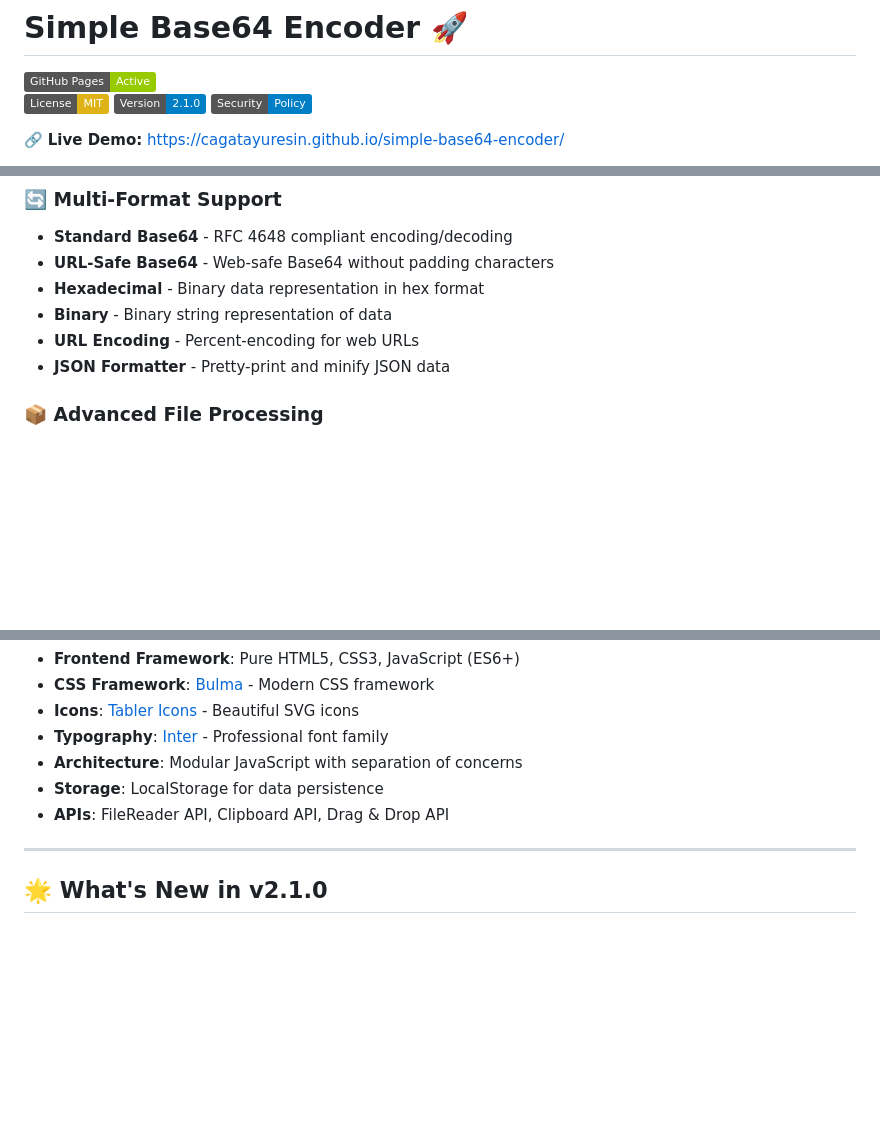
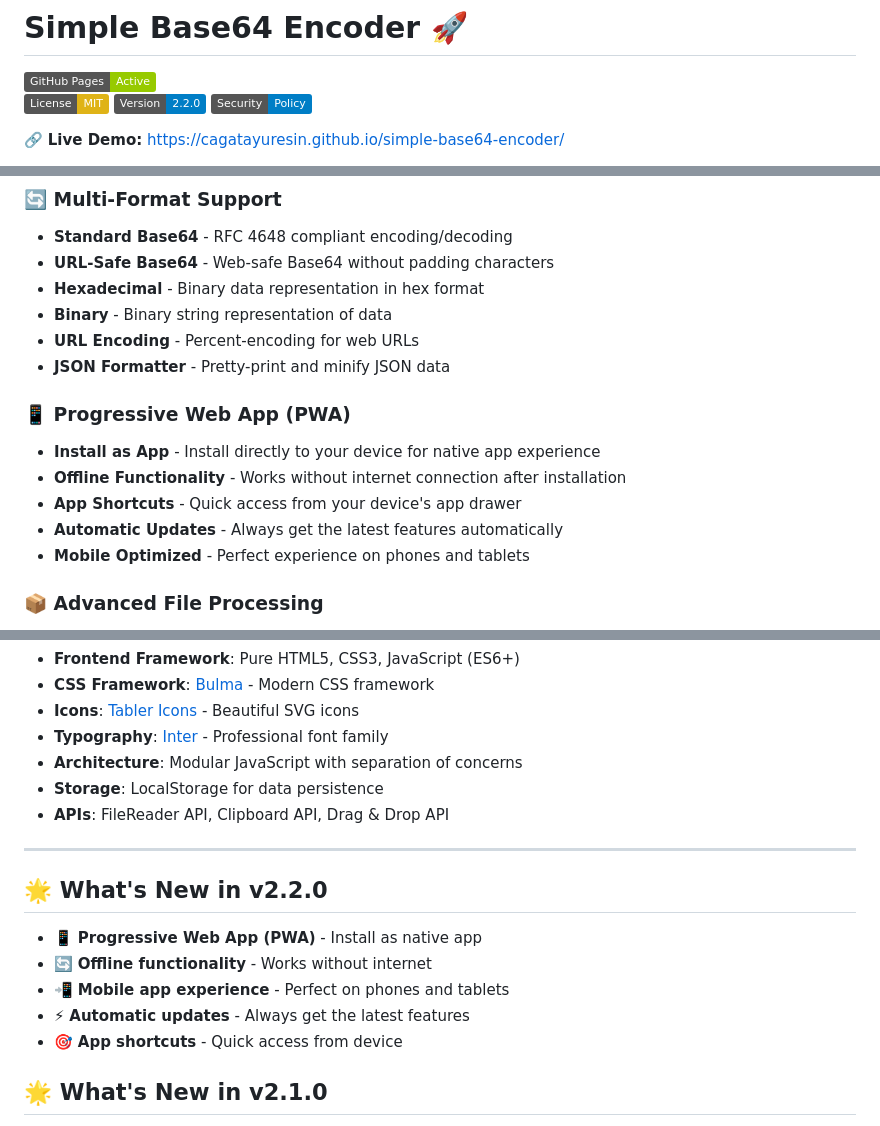
Before and after one commit to cagatayuresin/simple-base64-encoder, a Markdown page: README.md, 3 parts joined by grey strips. GitHub-like rendering; badges without logos; blank space fills up the shorter version.

```diff
--- a/README.md
+++ b/README.md
@@ -2,7 +2,7 @@
 
 [![GitHub Pages](https://img.shields.io/badge/GitHub%20Pages-Active-green)](https://cagatayuresin.github.io/simple-base64-encoder/)
 [![License: MIT](https://img.shields.io/badge/License-MIT-yellow.svg)](https://opensource.org/licenses/MIT)
-[![Version](https://img.shields.io/badge/Version-2.1.0-blue.svg)](https://github.com/cagatayuresin/simple-base64-encoder)
+[![Version](https://img.shields.io/badge/Version-2.2.0-blue.svg)](https://github.com/cagatayuresin/simple-base64-encoder)
 [![Security Policy](https://img.shields.io/badge/Security-Policy-blue?style=flat)](SECURITY.md)
 
 🔗 **Live Demo:** [https://cagatayuresin.github.io/simple-base64-encoder/](https://cagatayuresin.github.io/simple-base64-encoder/)
@@ -23,6 +23,14 @@ Welcome to the **Simple Base64 Encoder** - a professional, feature-rich multi-fo
 - **Binary** - Binary string representation of data
 - **URL Encoding** - Percent-encoding for web URLs
 - **JSON Formatter** - Pretty-print and minify JSON data
+
+### 📱 **Progressive Web App (PWA)**
+
+- **Install as App** - Install directly to your device for native app experience
+- **Offline Functionality** - Works without internet connection after installation
+- **App Shortcuts** - Quick access from your device's app drawer
+- **Automatic Updates** - Always get the latest features automatically
+- **Mobile Optimized** - Perfect experience on phones and tablets
 
 ### 📦 **Advanced File Processing**
 
@@ -120,6 +128,14 @@ simple-base64-encoder/
 
 ---
 
+## 🌟 What's New in v2.2.0
+
+- 📱 **Progressive Web App (PWA)** - Install as native app
+- 🔄 **Offline functionality** - Works without internet
+- 📲 **Mobile app experience** - Perfect on phones and tablets
+- ⚡ **Automatic updates** - Always get the latest features
+- 🎯 **App shortcuts** - Quick access from device
+
 ## 🌟 What's New in v2.1.0
 
 - UTF‑8 safe encoding/decoding for Base64/URL‑safe/Hex/Binary
```
Also changed, not shown: CHANGELOG.md (+21 -0 lines).
